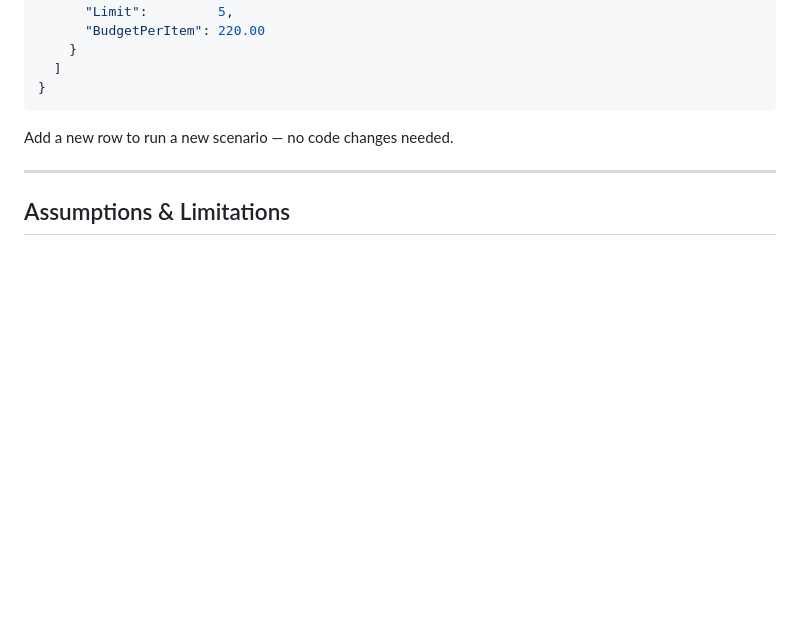
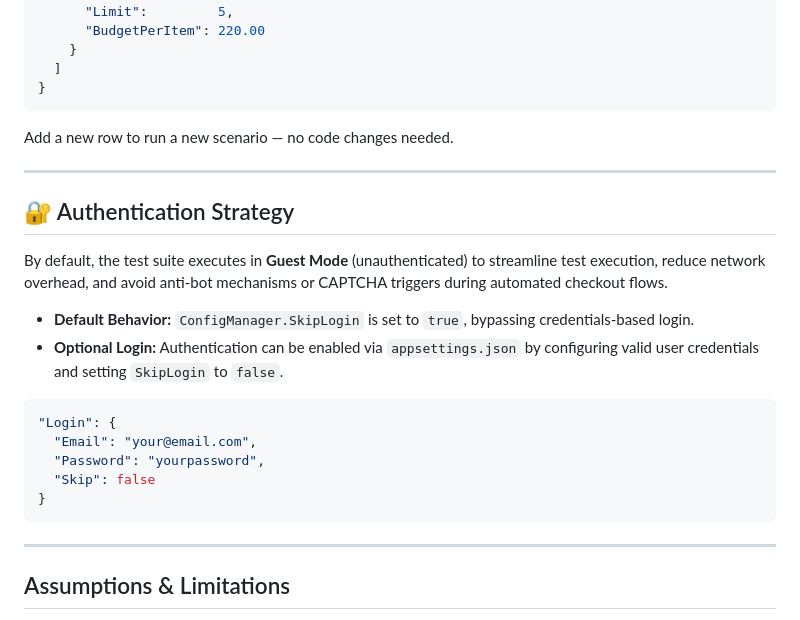
Before and after one commit to yeuditspiner/EbayPlaywrightAutomation, a Markdown page: README.md, the part around the change. Drawn GitHub-style; blank space fills up the shorter version.

Commit message:
README: add Authentication Strategy and Dual-Reporting sections

````diff
--- a/README.md
+++ b/README.md
@@ -202,6 +202,23 @@ Add a new row to run a new scenario — no code changes needed.
 
 ---
 
+## 🔐 Authentication Strategy
+
+By default, the test suite executes in **Guest Mode** (unauthenticated) to streamline test execution, reduce network overhead, and avoid anti-bot mechanisms or CAPTCHA triggers during automated checkout flows.
+
+- **Default Behavior:** `ConfigManager.SkipLogin` is set to `true`, bypassing credentials-based login.
+- **Optional Login:** Authentication can be enabled via `appsettings.json` by configuring valid user credentials and setting `SkipLogin` to `false`.
+
+```json
+"Login": {
+  "Email": "your@email.com",
+  "Password": "yourpassword",
+  "Skip": false
+}
+```
+
+---
+
 ## Assumptions & Limitations
 
 - **Login** — tests run as a **guest** by default (`Skip: true`). `LoginPage.cs` is implemented and can be enabled via config.
````
